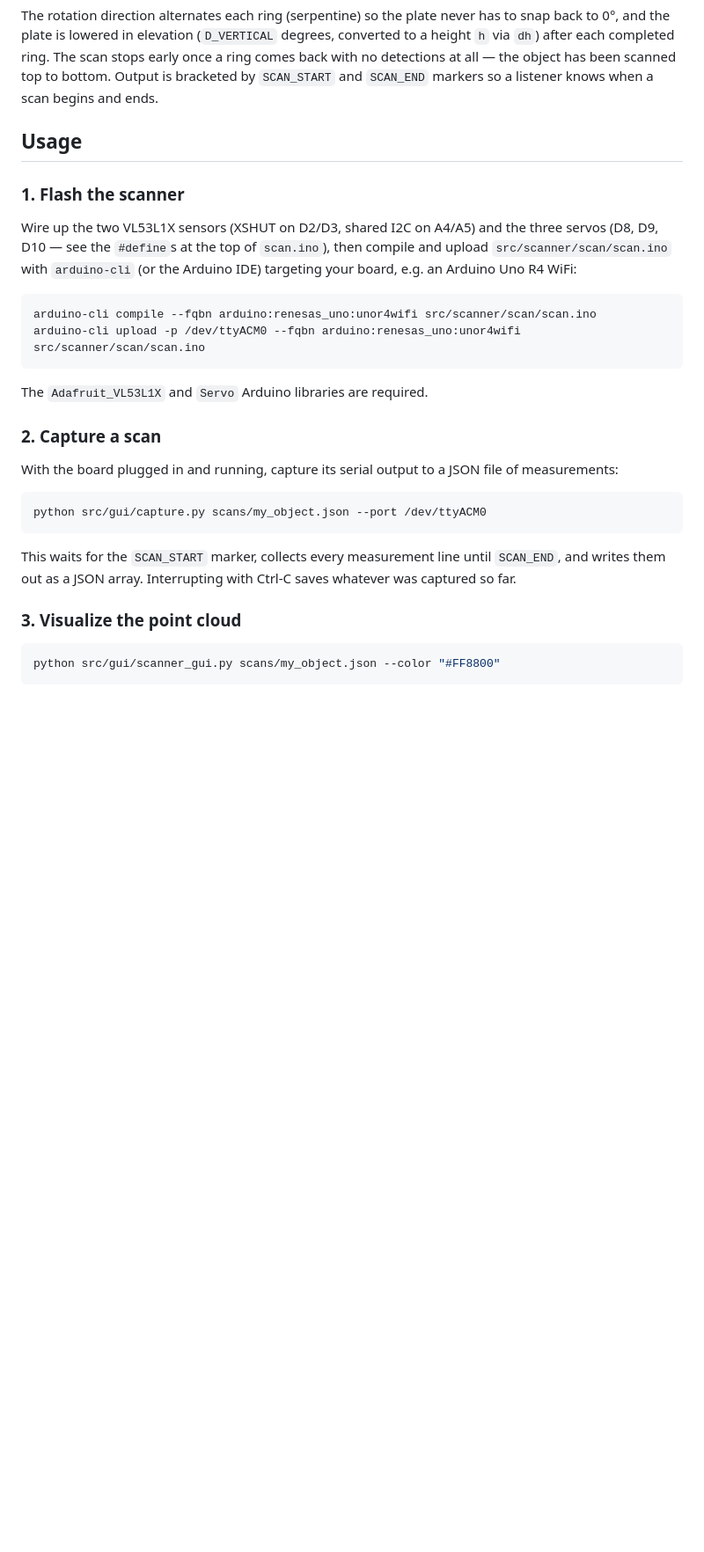
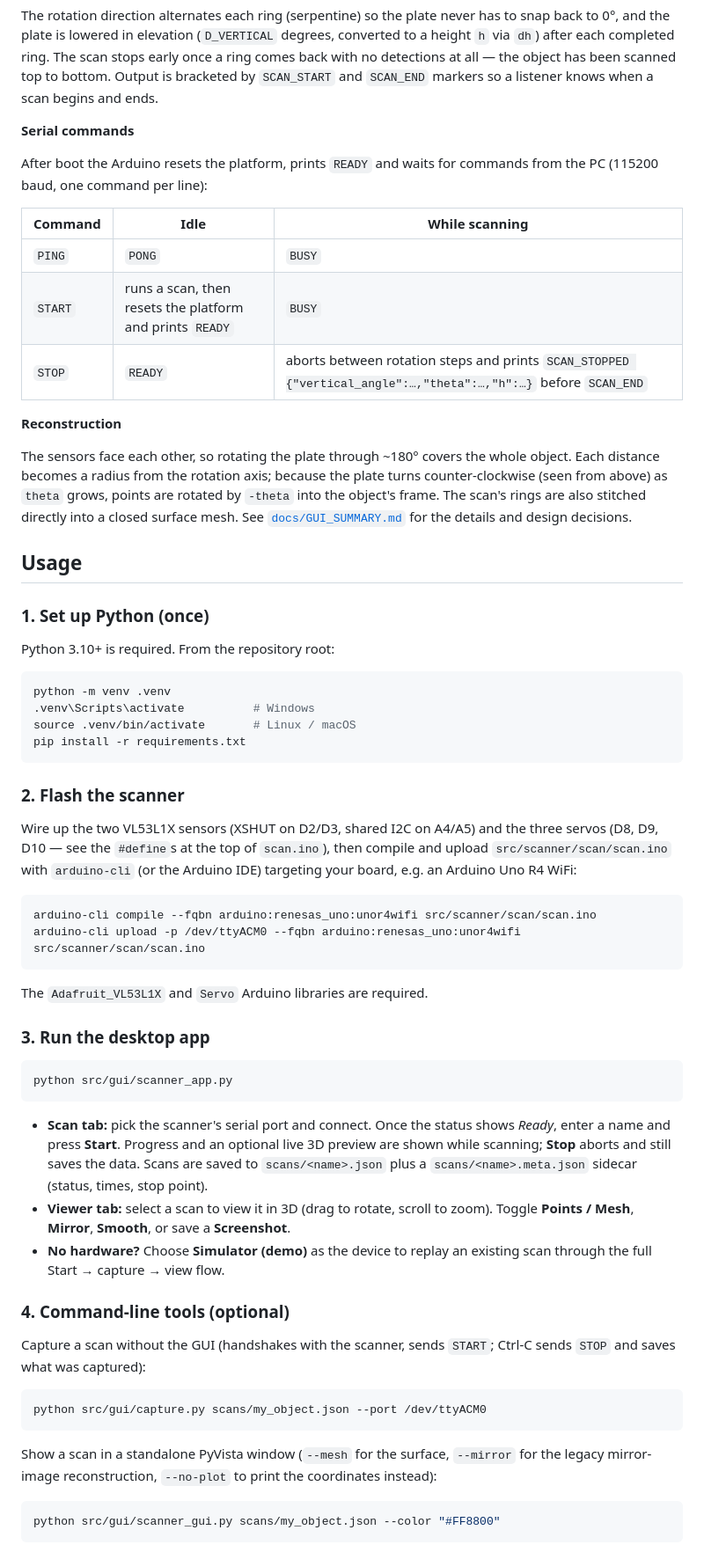
Before and after one commit to David-Khutsishvili/3D-embedded-scanner, a Markdown page: README.md, the part around one of its changes. Shown at 88% size. Rendered like a GitHub page; blank space fills up the shorter version.

````diff
--- a/README.md
+++ b/README.md
@@ -45,10 +46,41 @@ scan stops early once a ring comes back with no detections at all — the
 object has been scanned top to bottom. Output is bracketed by `SCAN_START`
 and `SCAN_END` markers so a listener knows when a scan begins and ends.
 
+**Serial commands**
+
+After boot the Arduino resets the platform, prints `READY` and waits for
+commands from the PC (115200 baud, one command per line):
+
+| Command | Idle | While scanning |
+|---------|------|----------------|
+| `PING`  | `PONG` | `BUSY` |
+| `START` | runs a scan, then resets the platform and prints `READY` | `BUSY` |
+| `STOP`  | `READY` | aborts between rotation steps and prints `SCAN_STOPPED {"vertical_angle":…,"theta":…,"h":…}` before `SCAN_END` |
+
+**Reconstruction**
+
+The sensors face each other, so rotating the plate through ~180° covers the
+whole object. Each distance becomes a radius from the rotation axis; because
+the plate turns counter-clockwise (seen from above) as `theta` grows, points
+are rotated by `-theta` into the object's frame. The scan's rings are also
+stitched directly into a closed surface mesh. See
+[`docs/GUI_SUMMARY.md`](docs/GUI_SUMMARY.md) for the details and design
+decisions.
 
 ## Usage
 
-### 1. Flash the scanner
+### 1. Set up Python (once)
+
+Python 3.10+ is required. From the repository root:
+
+```bash
+python -m venv .venv
+.venv\Scripts\activate          # Windows
+source .venv/bin/activate       # Linux / macOS
+pip install -r requirements.txt
+```
+
+### 2. Flash the scanner
 
 Wire up the two VL53L1X sensors (XSHUT on D2/D3, shared I2C on A4/A5) and the
 three servos (D8, D9, D10 — see the `#define`s at the top of `scan.ino`), then
@@ -62,20 +94,35 @@ arduino-cli upload -p /dev/ttyACM0 --fqbn arduino:renesas_uno:unor4wifi src/scan
 
 The `Adafruit_VL53L1X` and `Servo` Arduino libraries are required.
 
-### 2. Capture a scan
+### 3. Run the desktop app
 
-With the board plugged in and running, capture its serial output to a JSON
-file of measurements:
+```bash
+python src/gui/scanner_app.py
+```
+
+- **Scan tab:** pick the scanner's serial port and connect. Once the status
+  shows *Ready*, enter a name and press **Start**. Progress and an optional
+  live 3D preview are shown while scanning; **Stop** aborts and still saves the
+  data. Scans are saved to `scans/<name>.json` plus a `scans/<name>.meta.json`
+  sidecar (status, times, stop point).
+- **Viewer tab:** select a scan to view it in 3D (drag to rotate, scroll to
+  zoom). Toggle **Points / Mesh**, **Mirror**, **Smooth**, or save a
+  **Screenshot**.
+- **No hardware?** Choose **Simulator (demo)** as the device to replay an
+  existing scan through the full Start → capture → view flow.
+
+### 4. Command-line tools (optional)
+
+Capture a scan without the GUI (handshakes with the scanner, sends `START`;
+Ctrl-C sends `STOP` and saves what was captured):
 
 ```bash
 python src/gui/capture.py scans/my_object.json --port /dev/ttyACM0
 ```
 
-This waits for the `SCAN_START` marker, collects every measurement line until
-`SCAN_END`, and writes them out as a JSON array. Interrupting with Ctrl-C
-saves whatever was captured so far.
-
-### 3. Visualize the point cloud
+Show a scan in a standalone PyVista window (`--mesh` for the surface,
+`--mirror` for the legacy mirror-image reconstruction, `--no-plot` to print
+the coordinates instead):
 
 ```bash
 python src/gui/scanner_gui.py scans/my_object.json --color "#FF8800"
````
Also changed, not shown: other parts of README.md (+19 -15 lines), CLAUDE.md (+7 -0 lines), docs/GUI_SUMMARY.md (added, +182 -0 lines).
